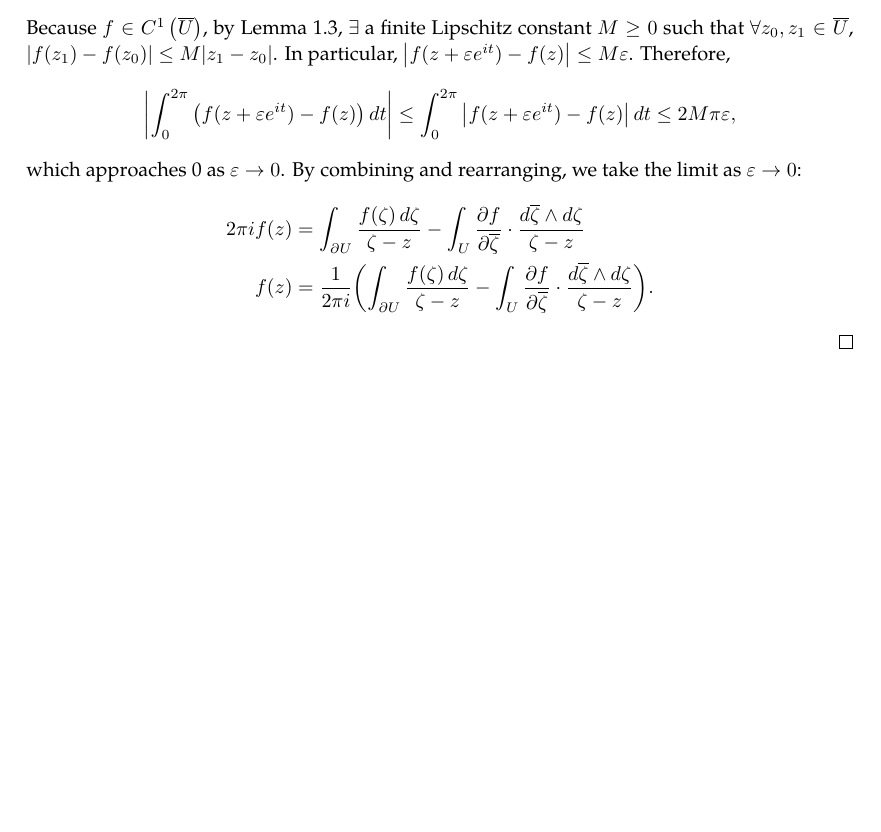
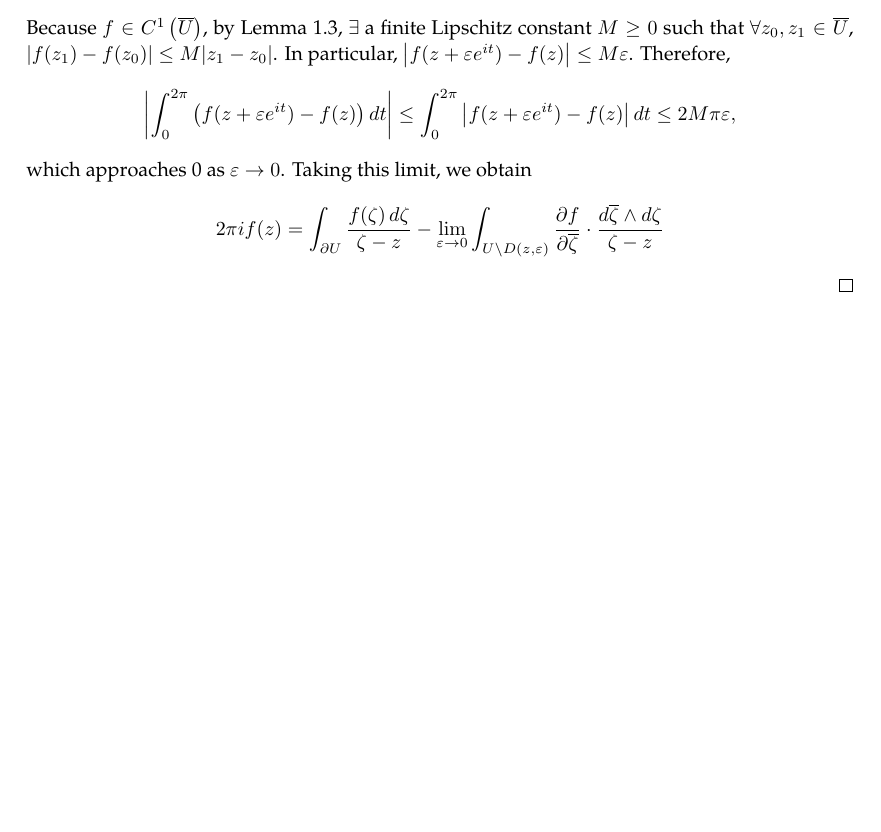
Before and after one commit to slipperking/complex-analysis-latex, a LaTeX document (main.tex): part of page 10 of 10, cut so that both start at the same text. Compiled offline with pdfLaTeX.

Commit message:
overleaf_to_git (Sun May 18 16:45:27 2025 -0700): update main.tex from r1805 to r1815

```diff
--- a/main.tex
+++ b/main.tex
@@ -271,9 +271,7 @@ It is important to know the differential 2-forms even for a single variable comp
     The rightmost term in equation \eqref{eq:pompeiuproofdirectintermediate} can be parameterized with \(\zeta=z+\varepsilon e^{it}\), \(t\in[0,2\pi)\). Then, \begin{gather*}
         \int_{\partial D(z,\varepsilon)}\frac{f(\zeta)\ddzeta}{\zeta-z}=\int_0^{2\pi}\frac{f(z+\varepsilon e^{it})}{\varepsilon e^{it}}\cdot i\varepsilon e^{it}\dd{t}=i\int_0^{2\pi}f(z+\varepsilon e^{it})\dd{t}\\
         =i\int_0^{2\pi}\left(f(z+\varepsilon e^{it})-f(z)\right)\dd{t}+i\int_0^{2\pi}f(z)\dd{t}
-    \end{gather*} Because $f\in C^1\left(\overline{U}\right)$, by \autoref{lemma:c1lipschitz}, \(\exists\) a finite Lipschitz constant \(M\ge0\) such that \(\forall z_0,z_1\in\overline{U}\), \(\abs{f\paren*{z_1}-f\paren*{z_0}}\le M\abs{z_1-z_0}\). In particular, \(\abs{f(z+\varepsilon e^{it})-f(z)}\leq M\varepsilon\). Therefore, \[\abs{\int_0^{2\pi}\left(f(z+\varepsilon e^{it})-f(z)\right)\dd{t}}\leq\int_0^{2\pi}\abs{f(z+\varepsilon e^{it})-f(z)}\dd{t}\leq 2M\pi\varepsilon,\] which approaches 0 as $\varepsilon\to0$. By combining and rearranging, we take the limit as \(\varepsilon\to0\): \begin{align*}
-        2\pi if(z)&=\int_{\partial U}\frac{f(\zeta)\ddzeta}{\zeta-z}-\int_U\pdv{f}{\overline{\zeta}}\cdot\frac{\dd{\overline{\zeta}}\wedge\ddzeta}{\zeta-z}\\
-        f(z)&=\frac{1}{2\pi i}\paren*{\int_{\partial U}\frac{f(\zeta)\ddzeta}{\zeta-z}-\int_U\pdv{f}{\overline{\zeta}}\cdot\frac{\dd{\overline{\zeta}}\wedge\ddzeta}{\zeta-z}}.
-    \end{align*}
+    \end{gather*} Because $f\in C^1\left(\overline{U}\right)$, by \autoref{lemma:c1lipschitz}, \(\exists\) a finite Lipschitz constant \(M\ge0\) such that \(\forall z_0,z_1\in\overline{U}\), \(\abs{f\paren*{z_1}-f\paren*{z_0}}\le M\abs{z_1-z_0}\). In particular, \(\abs{f(z+\varepsilon e^{it})-f(z)}\leq M\varepsilon\). Therefore, \[\abs{\int_0^{2\pi}\left(f(z+\varepsilon e^{it})-f(z)\right)\dd{t}}\leq\int_0^{2\pi}\abs{f(z+\varepsilon e^{it})-f(z)}\dd{t}\leq 2M\pi\varepsilon,\] which approaches 0 as $\varepsilon\to0$. Taking this limit, we obtain \[
+        2\pi if(z)=\int_{\partial U}\frac{f(\zeta)\ddzeta}{\zeta-z}-\lim_{\varepsilon\to0}\int_{U\setminus D(z,\varepsilon)}\pdv{f}{\overline{\zeta}}\cdot\frac{\dd{\overline{\zeta}}\wedge\ddzeta}{\zeta-z}\]
 \end{proof}
 \end{document}
```
